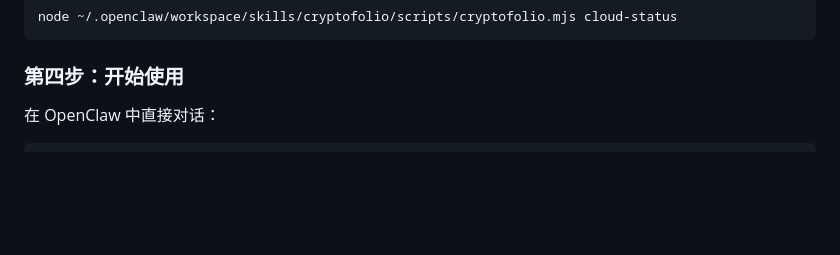
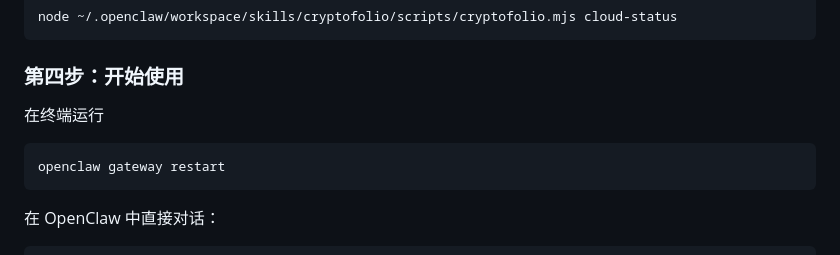
Before and after one commit to ChristinaFanxy/CryptoFolio-Skill, a Markdown page: README.md, the part around the change. Rendered like a GitHub page; blank space fills up the shorter version.

````diff
--- a/README.md
+++ b/README.md
@@ -136,6 +136,10 @@ node ~/.openclaw/workspace/skills/cryptofolio/scripts/cryptofolio.mjs cloud-stat
 ```
 
 ### 第四步：开始使用
+在终端运行
+```bash
+openclaw gateway restart
+```
 
 在 OpenClaw 中直接对话：
 
````
